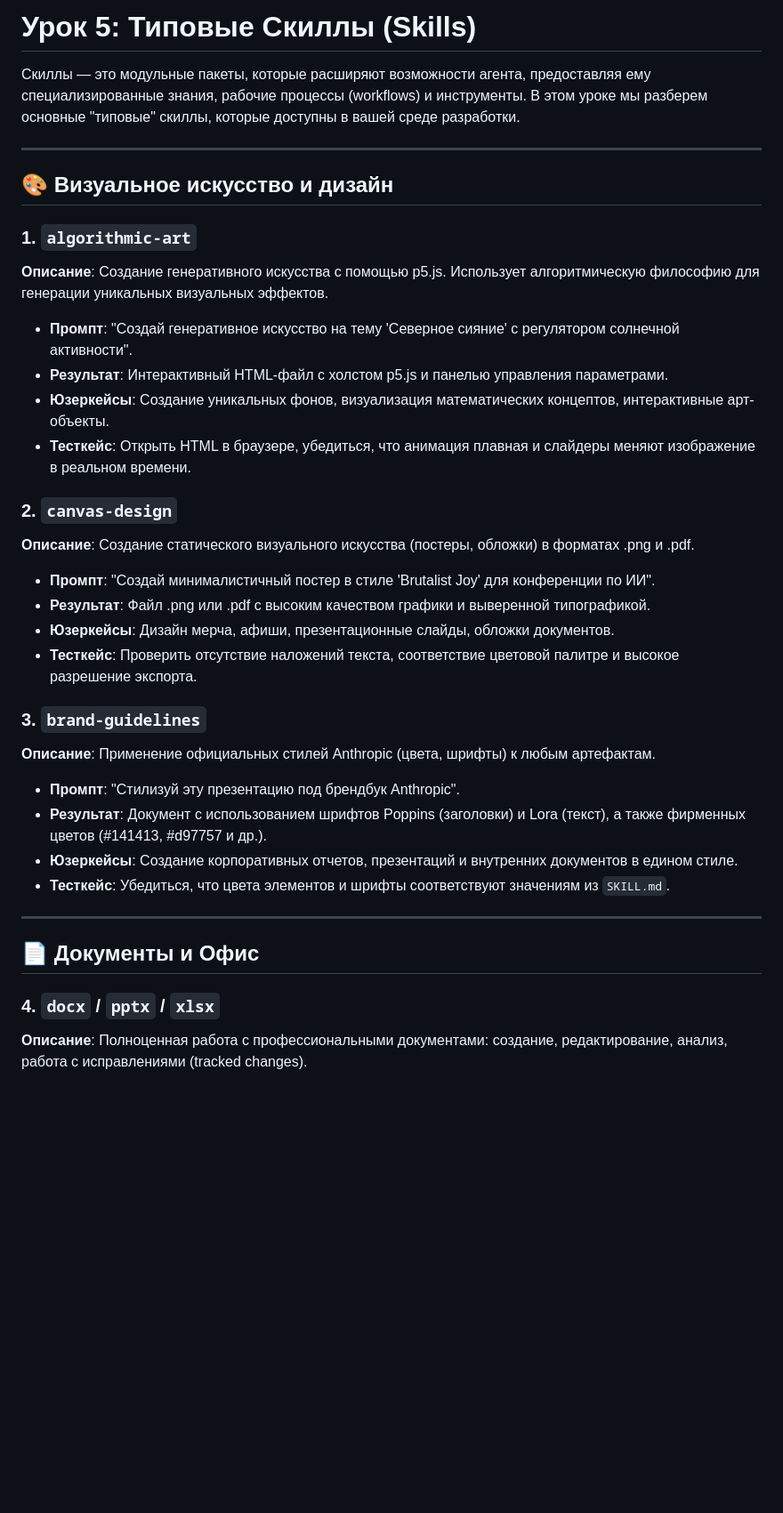
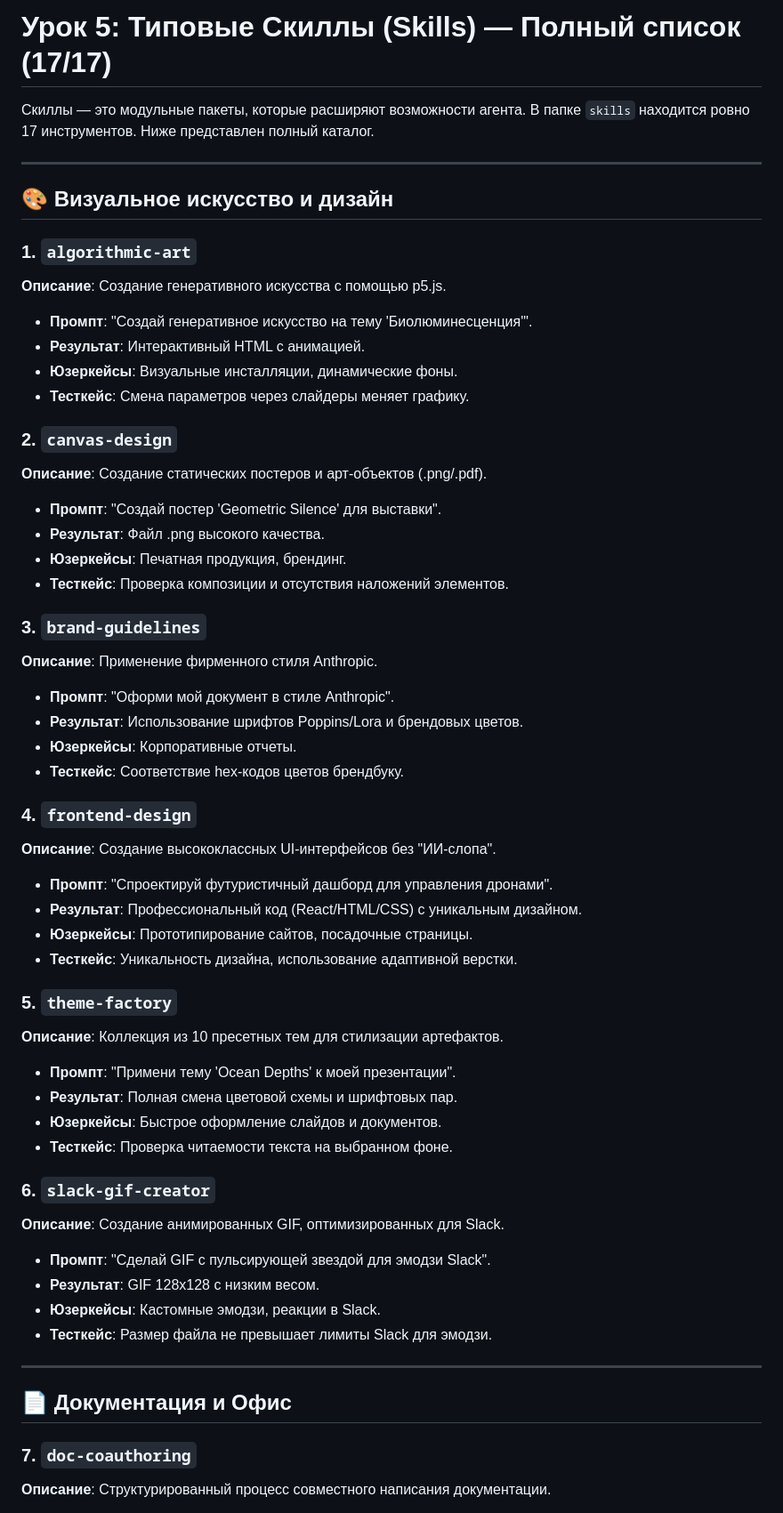
Before and after one commit to goodmai/antigravity, a Markdown page: lessons/5/README.md, the part around one of its changes. Shown at 89% size. Rendered like a GitHub page; blank space fills up the shorter version.

```diff
--- a/lessons/5/README.md
+++ b/lessons/5/README.md
@@ -1,6 +1,6 @@
-# Урок 5: Типовые Скиллы (Skills)
+# Урок 5: Типовые Скиллы (Skills) — Полный список (17/17)
 
-Скиллы — это модульные пакеты, которые расширяют возможности агента, предоставляя ему специализированные знания, рабочие процессы (workflows) и инструменты. В этом уроке мы разберем основные "типовые" скиллы, которые доступны в вашей среде разработки.
+Скиллы — это модульные пакеты, которые расширяют возможности агента. В папке `skills` находится ровно 17 инструментов. Ниже представлен полный каталог.
 
 ---
 
@@ -8,36 +8,63 @@
 
 ### 1. `algorithmic-art`
 
-**Описание**: Создание генеративного искусства с помощью p5.js. Использует алгоритмическую философию для генерации уникальных визуальных эффектов.
+**Описание**: Создание генеративного искусства с помощью p5.js.
 
-- **Промпт**: "Создай генеративное искусство на тему 'Северное сияние' с регулятором солнечной активности".
-- **Результат**: Интерактивный HTML-файл с холстом p5.js и панелью управления параметрами.
-- **Юзеркейсы**: Создание уникальных фонов, визуализация математических концептов, интерактивные арт-объекты.
-- **Тесткейс**: Открыть HTML в браузере, убедиться, что анимация плавная и слайдеры меняют изображение в реальном времени.
+- **Промпт**: "Создай генеративное искусство на тему 'Биолюминесценция'".
+- **Результат**: Интерактивный HTML с анимацией.
+- **Юзеркейсы**: Визуальные инсталляции, динамические фоны.
+- **Тесткейс**: Смена параметров через слайдеры меняет графику.
 
 ### 2. `canvas-design`
 
-**Описание**: Создание статического визуального искусства (постеры, обложки) в форматах .png и .pdf.
+**Описание**: Создание статических постеров и арт-объектов (.png/.pdf).
 
-- **Промпт**: "Создай минималистичный постер в стиле 'Brutalist Joy' для конференции по ИИ".
-- **Результат**: Файл .png или .pdf с высоким качеством графики и выверенной типографикой.
-- **Юзеркейсы**: Дизайн мерча, афиши, презентационные слайды, обложки документов.
-- **Тесткейс**: Проверить отсутствие наложений текста, соответствие цветовой палитре и высокое разрешение экспорта.
+- **Промпт**: "Создай постер 'Geometric Silence' для выставки".
+- **Результат**: Файл .png высокого качества.
+- **Юзеркейсы**: Печатная продукция, брендинг.
+- **Тесткейс**: Проверка композиции и отсутствия наложений элементов.
 
 ### 3. `brand-guidelines`
 
-**Описание**: Применение официальных стилей Anthropic (цвета, шрифты) к любым артефактам.
+**Описание**: Применение фирменного стиля Anthropic.
 
-- **Промпт**: "Стилизуй эту презентацию под брендбук Anthropic".
-- **Результат**: Документ с использованием шрифтов Poppins (заголовки) и Lora (текст), а также фирменных цветов (#141413, #d97757 и др.).
-- **Юзеркейсы**: Создание корпоративных отчетов, презентаций и внутренних документов в едином стиле.
-- **Тесткейс**: Убедиться, что цвета элементов и шрифты соответствуют значениям из `SKILL.md`.
+- **Промпт**: "Оформи мой документ в стиле Anthropic".
+- **Результат**: Использование шрифтов Poppins/Lora и брендовых цветов.
+- **Юзеркейсы**: Корпоративные отчеты.
+- **Тесткейс**: Соответствие hex-кодов цветов брендбуку.
+
+### 4. `frontend-design`
+
+**Описание**: Создание высококлассных UI-интерфейсов без "ИИ-слопа".
+
+- **Промпт**: "Спроектируй футуристичный дашборд для управления дронами".
+- **Результат**: Профессиональный код (React/HTML/CSS) с уникальным дизайном.
+- **Юзеркейсы**: Прототипирование сайтов, посадочные страницы.
+- **Тесткейс**: Уникальность дизайна, использование адаптивной верстки.
+
+### 5. `theme-factory`
+
+**Описание**: Коллекция из 10 пресетных тем для стилизации артефактов.
+
+- **Промпт**: "Примени тему 'Ocean Depths' к моей презентации".
+- **Результат**: Полная смена цветовой схемы и шрифтовых пар.
+- **Юзеркейсы**: Быстрое оформление слайдов и документов.
+- **Тесткейс**: Проверка читаемости текста на выбранном фоне.
+
+### 6. `slack-gif-creator`
+
+**Описание**: Создание анимированных GIF, оптимизированных для Slack.
+
+- **Промпт**: "Сделай GIF с пульсирующей звездой для эмодзи Slack".
+- **Результат**: GIF 128x128 с низким весом.
+- **Юзеркейсы**: Кастомные эмодзи, реакции в Slack.
+- **Тесткейс**: Размер файла не превышает лимиты Slack для эмодзи.
 
 ---
 
-## 📄 Документы и Офис
+## 📄 Документация и Офис
 
-### 4. `docx` / `pptx` / `xlsx`
+### 7. `doc-coauthoring`
 
-**Описание**: Полноценная работа с профессиональными документами: создание, редактирование, анализ, работа с исправлениями (tracked changes).
+**Описание**: Структурированный процесс совместного написания документации.
 
```
Also changed, not shown: other parts of lessons/5/README.md (+90 -40 lines).
